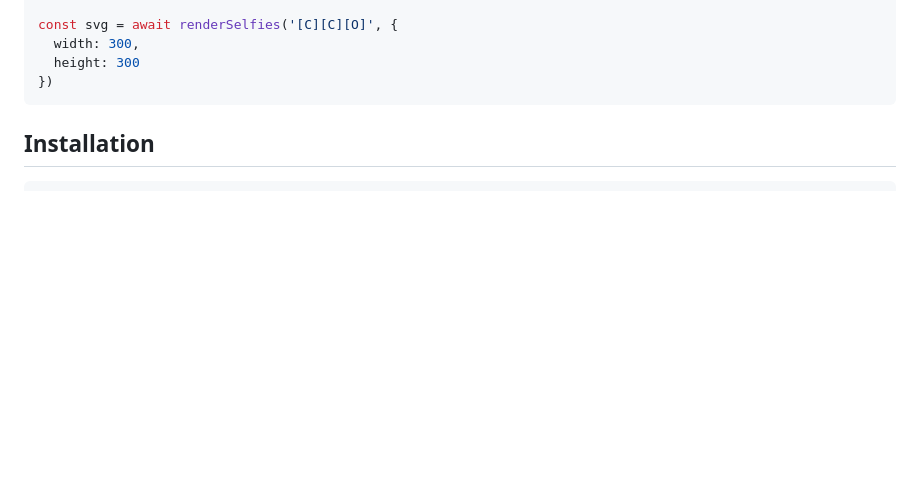
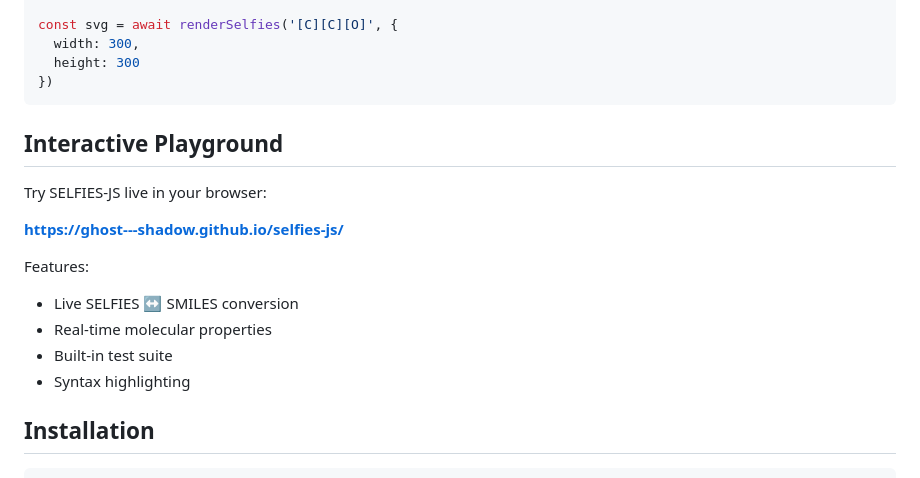
Before and after one commit to Ghost---Shadow/selfies-js, a Markdown page: README.md, the part around the change. Drawn GitHub-style; blank space fills up the shorter version.

Commit message:
Add GitHub Pages playground link to README
- Added prominent link to interactive playground
- Listed playground features
- Positioned before Installation section for visibility

🤖 Generated with [Claude Code](https://claude.com/claude-code)

Co-Authored-By: Claude Sonnet 4.5 <noreply@anthropic.com>

````diff
--- a/README.md
+++ b/README.md
@@ -57,6 +57,18 @@ const svg = await renderSelfies('[C][C][O]', {
   height: 300
 })
 ```
+
+## Interactive Playground
+
+Try SELFIES-JS live in your browser:
+
+**[https://ghost---shadow.github.io/selfies-js/](https://ghost---shadow.github.io/selfies-js/)**
+
+Features:
+- Live SELFIES ↔ SMILES conversion
+- Real-time molecular properties
+- Built-in test suite
+- Syntax highlighting
 
 ## Installation
 
````
